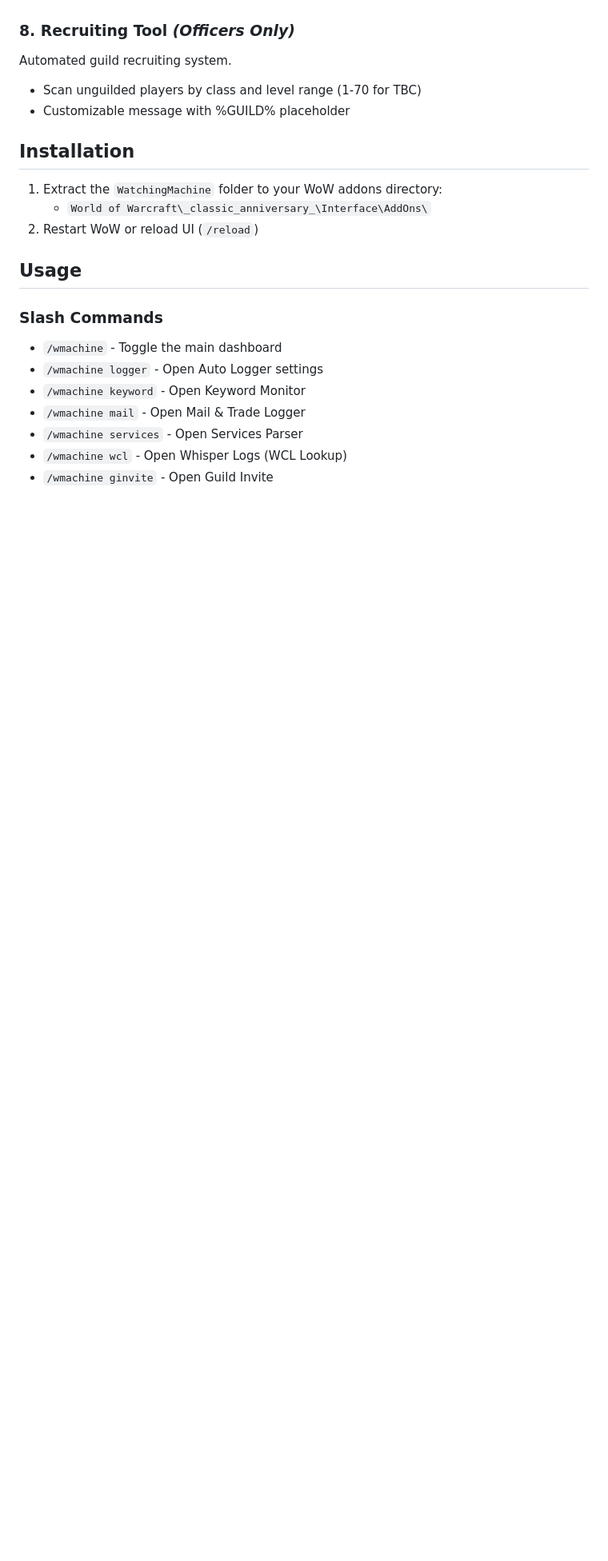
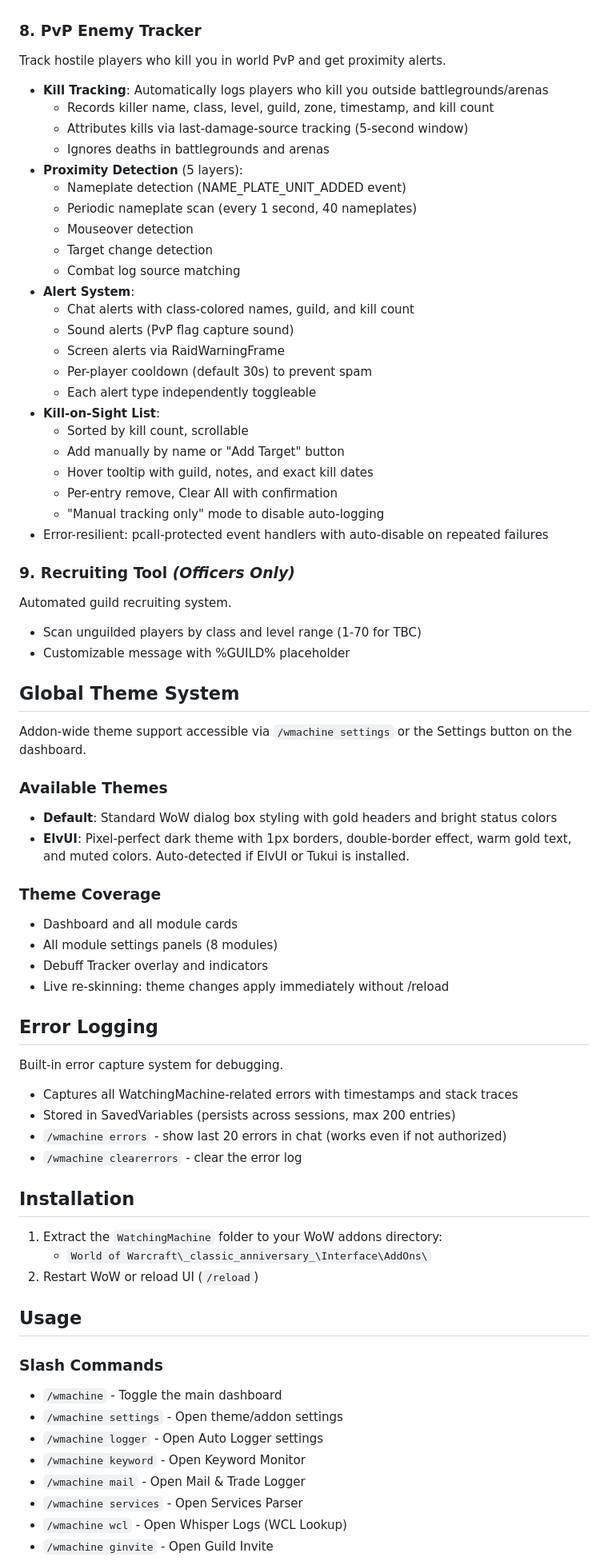
Before and after one commit to netwalker0099/watchingmachine, a Markdown page: README.md, the part around one of its changes. Shown at 80% size. Rendered like a GitHub page; blank space fills up the shorter version.

Commit message:
Update README for v2.1: PvP Tracker, global themes, error logging, settings

```diff
--- a/README.md
+++ b/README.md
@@ -71,10 +72,58 @@ Visual raid debuff monitoring for raid leaders.
 - Configurable: show only in raid, show only on boss, categories to track
 - Draggable frame, lockable position
 
-### 8. Recruiting Tool *(Officers Only)*
+### 8. PvP Enemy Tracker
+Track hostile players who kill you in world PvP and get proximity alerts.
+- **Kill Tracking**: Automatically logs players who kill you outside battlegrounds/arenas
+  - Records killer name, class, level, guild, zone, timestamp, and kill count
+  - Attributes kills via last-damage-source tracking (5-second window)
+  - Ignores deaths in battlegrounds and arenas
+- **Proximity Detection** (5 layers):
+  - Nameplate detection (NAME_PLATE_UNIT_ADDED event)
+  - Periodic nameplate scan (every 1 second, 40 nameplates)
+  - Mouseover detection
+  - Target change detection
+  - Combat log source matching
+- **Alert System**:
+  - Chat alerts with class-colored names, guild, and kill count
+  - Sound alerts (PvP flag capture sound)
+  - Screen alerts via RaidWarningFrame
+  - Per-player cooldown (default 30s) to prevent spam
+  - Each alert type independently toggleable
+- **Kill-on-Sight List**:
+  - Sorted by kill count, scrollable
+  - Add manually by name or "Add Target" button
+  - Hover tooltip with guild, notes, and exact kill dates
+  - Per-entry remove, Clear All with confirmation
+  - "Manual tracking only" mode to disable auto-logging
+- Error-resilient: pcall-protected event handlers with auto-disable on repeated failures
+
+### 9. Recruiting Tool *(Officers Only)*
 Automated guild recruiting system.
 - Scan unguilded players by class and level range (1-70 for TBC)
 - Customizable message with %GUILD% placeholder
+
+## Global Theme System
+
+Addon-wide theme support accessible via `/wmachine settings` or the Settings button on the dashboard.
+
+### Available Themes
+- **Default**: Standard WoW dialog box styling with gold headers and bright status colors
+- **ElvUI**: Pixel-perfect dark theme with 1px borders, double-border effect, warm gold text, and muted colors. Auto-detected if ElvUI or Tukui is installed.
+
+### Theme Coverage
+- Dashboard and all module cards
+- All module settings panels (8 modules)
+- Debuff Tracker overlay and indicators
+- Live re-skinning: theme changes apply immediately without /reload
+
+## Error Logging
+
+Built-in error capture system for debugging.
+- Captures all WatchingMachine-related errors with timestamps and stack traces
+- Stored in SavedVariables (persists across sessions, max 200 entries)
+- `/wmachine errors` - show last 20 errors in chat (works even if not authorized)
+- `/wmachine clearerrors` - clear the error log
 
 ## Installation
 
@@ -86,6 +135,7 @@ Automated guild recruiting system.
 
 ### Slash Commands
 - `/wmachine` - Toggle the main dashboard
+- `/wmachine settings` - Open theme/addon settings
 - `/wmachine logger` - Open Auto Logger settings
 - `/wmachine keyword` - Open Keyword Monitor
 - `/wmachine mail` - Open Mail & Trade Logger
```
Also changed, not shown: other parts of README.md (+18 -3 lines).
